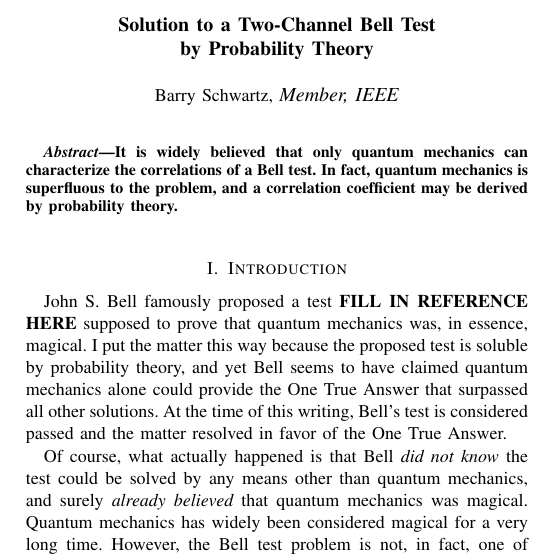
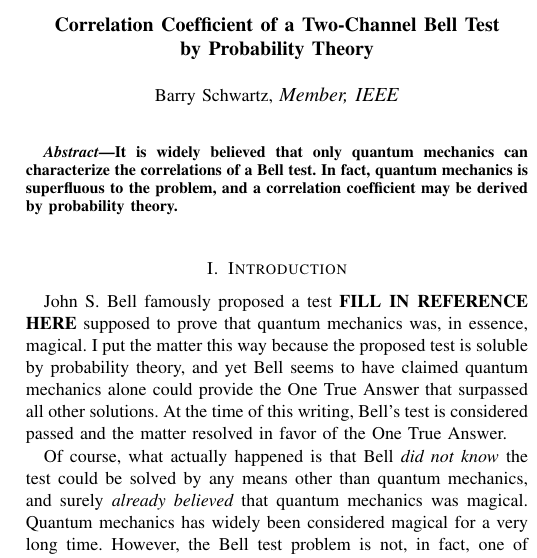
Before and after one commit to chemoelectric/eprb_signal_correlations, a LaTeX paper (Paper/eprb_signal_correlations.tex): part of one column of the page, cut so that both start at the same text. Compiled offline with pdfLaTeX.

Commit message:
Change the title.

```diff
--- a/Paper/eprb_signal_correlations.tex
+++ b/Paper/eprb_signal_correlations.tex
@@ -16,7 +16,7 @@
 
 \begin{document}
 
-\title{Solution to a Two-Channel Bell Test\\by Probability Theory}
+\title{Correlation Coefficient of a Two-Channel Bell Test\\by Probability Theory}
 \author{Barry~Schwartz,~\IEEEmembership{Member,~IEEE}}
 
 \maketitle
```
